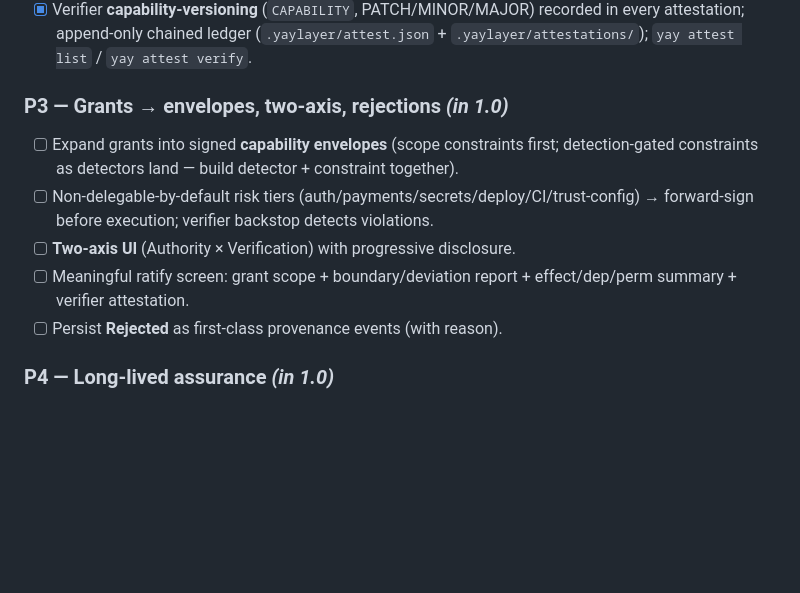
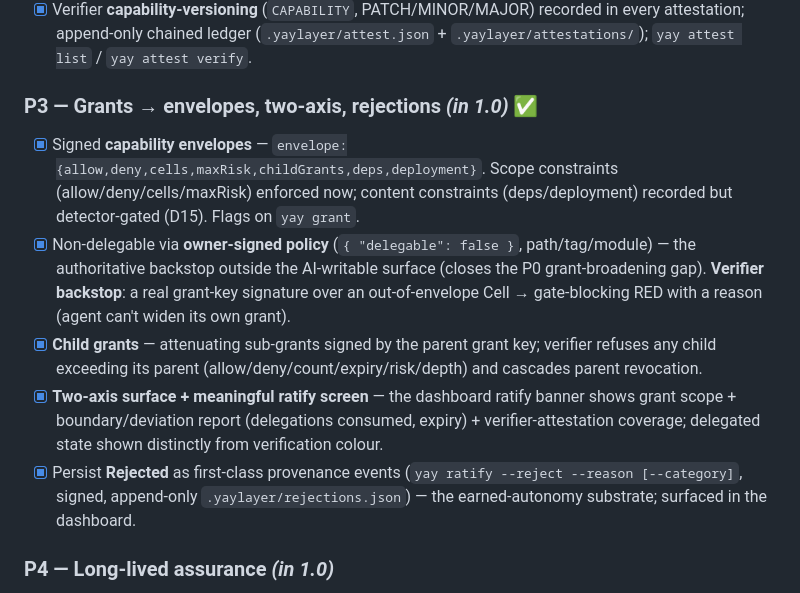
Before and after one commit to jonas-developer/yay-layer, a Markdown page: documentation/09-roadmap-and-build-plan.md, the part around the change. Rendered like a GitHub page; blank space fills up the shorter version.

Commit message:
docs: mark P3 done (envelopes, non-delegable backstop, child grants, rejections, two-axis ratify screen)

```diff
--- a/documentation/09-roadmap-and-build-plan.md
+++ b/documentation/09-roadmap-and-build-plan.md
@@ -32,12 +32,12 @@ The whole architecture (all three advisor papers + our decisions) is adopted; th
 - [x] Human ratification/approval references the verification attestation hash — the seal carries `attest:{hash,capability}` when a signed attestation covers the exact code-tree (`yay sign`/ratify).
 - [x] Verifier **capability-versioning** (`CAPABILITY`, PATCH/MINOR/MAJOR) recorded in every attestation; append-only chained ledger (`.yaylayer/attest.json` + `.yaylayer/attestations/`); `yay attest list` / `yay attest verify`.
 
-### P3 — Grants → envelopes, two-axis, rejections *(in 1.0)*
-- [ ] Expand grants into signed **capability envelopes** (scope constraints first; detection-gated constraints as detectors land — build detector + constraint together).
-- [ ] Non-delegable-by-default risk tiers (auth/payments/secrets/deploy/CI/trust-config) → forward-sign before execution; verifier backstop detects violations.
-- [ ] **Two-axis UI** (Authority × Verification) with progressive disclosure.
-- [ ] Meaningful ratify screen: grant scope + boundary/deviation report + effect/dep/perm summary + verifier attestation.
-- [ ] Persist **Rejected** as first-class provenance events (with reason).
+### P3 — Grants → envelopes, two-axis, rejections *(in 1.0)* ✅
+- [x] Signed **capability envelopes** — `envelope:{allow,deny,cells,maxRisk,childGrants,deps,deployment}`. Scope constraints (allow/deny/cells/maxRisk) enforced now; content constraints (deps/deployment) recorded but detector-gated (D15). Flags on `yay grant`.
+- [x] Non-delegable via **owner-signed policy** (`{ "delegable": false }`, path/tag/module) — the authoritative backstop outside the AI-writable surface (closes the P0 grant-broadening gap). **Verifier backstop**: a real grant-key signature over an out-of-envelope Cell → gate-blocking RED with a reason (agent can't widen its own grant).
+- [x] **Child grants** — attenuating sub-grants signed by the parent grant key; verifier refuses any child exceeding its parent (allow/deny/count/expiry/risk/depth) and cascades parent revocation.
+- [x] **Two-axis surface + meaningful ratify screen** — the dashboard ratify banner shows grant scope + boundary/deviation report (delegations consumed, expiry) + verifier-attestation coverage; delegated state shown distinctly from verification colour.
+- [x] Persist **Rejected** as first-class provenance events (`yay ratify --reject --reason [--category]`, signed, append-only `.yaylayer/rejections.json`) — the earned-autonomy substrate; surfaced in the dashboard.
 
 ### P4 — Long-lived assurance *(in 1.0)*
 - [ ] **Durable mode**: encrypted git-bundle code archive + `yay archive --install` commit hook.
```
